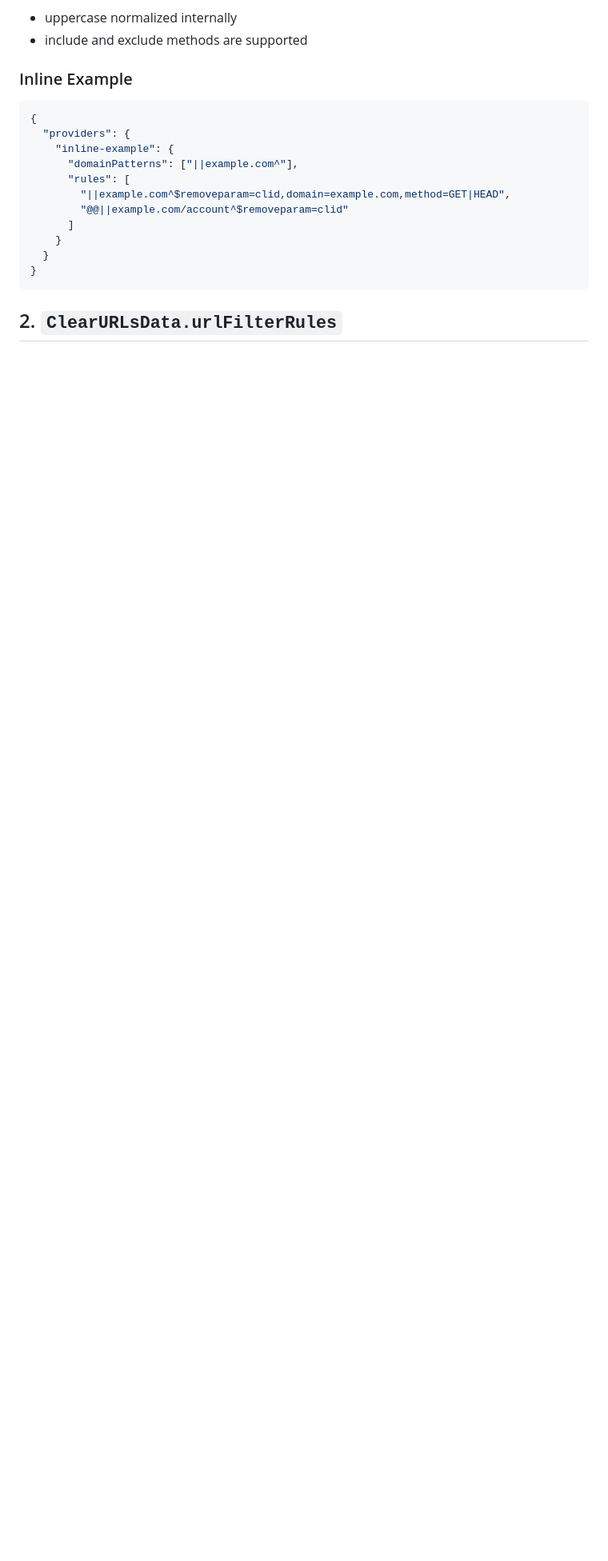
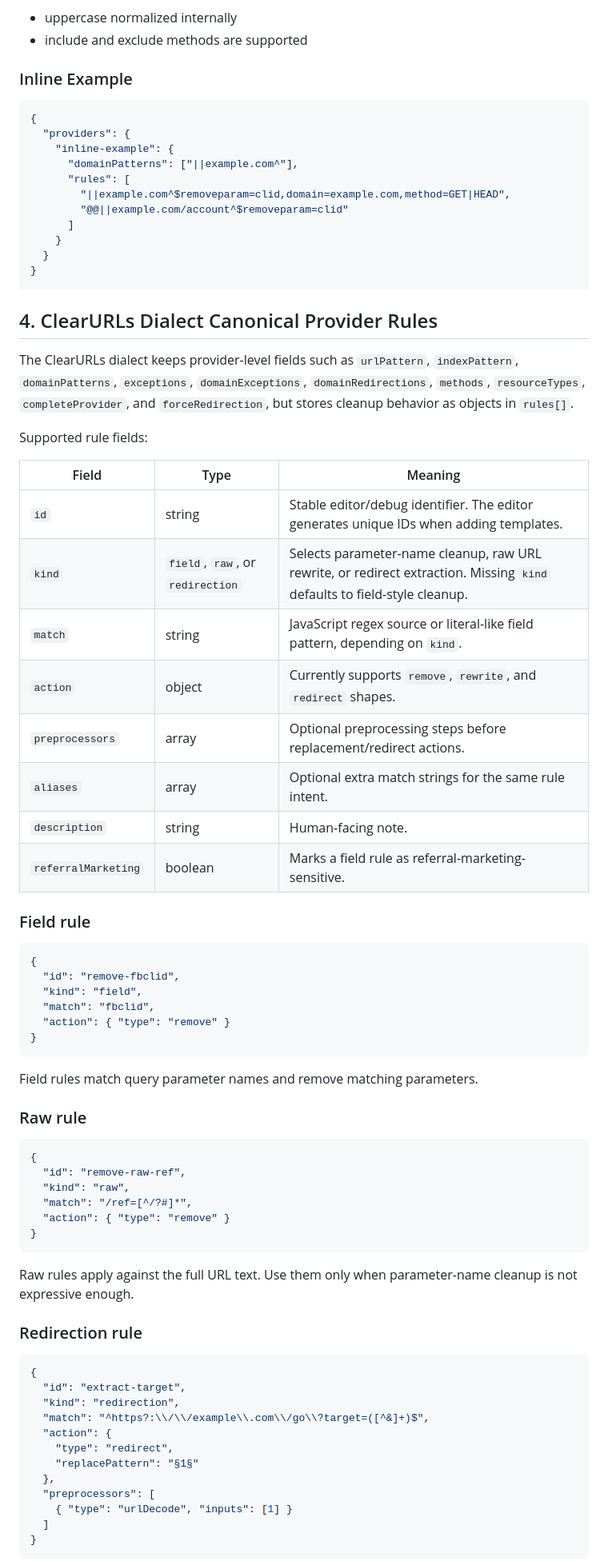
Before and after one commit to Linkumori/Linkumori-Addon, a Markdown page: docs/wiki/current-rule-syntax.md, the part around one of its changes. Shown at 80% size. GitHub-like rendering; blank space fills up the shorter version.

````diff
--- a/docs/wiki/current-rule-syntax.md
+++ b/docs/wiki/current-rule-syntax.md
@@ -422,4 +461,63 @@ Behavior:
 }
 ```
 
-## 2. `ClearURLsData.urlFilterRules`
+## 4. ClearURLs Dialect Canonical Provider Rules
+
+The ClearURLs dialect keeps provider-level fields such as `urlPattern`, `indexPattern`, `domainPatterns`, `exceptions`, `domainExceptions`, `domainRedirections`, `methods`, `resourceTypes`, `completeProvider`, and `forceRedirection`, but stores cleanup behavior as objects in `rules[]`.
+
+Supported rule fields:
+
+| Field | Type | Meaning |
+| --- | --- | --- |
+| `id` | string | Stable editor/debug identifier. The editor generates unique IDs when adding templates. |
+| `kind` | `field`, `raw`, or `redirection` | Selects parameter-name cleanup, raw URL rewrite, or redirect extraction. Missing `kind` defaults to field-style cleanup. |
+| `match` | string | JavaScript regex source or literal-like field pattern, depending on `kind`. |
+| `action` | object | Currently supports `remove`, `rewrite`, and `redirect` shapes. |
+| `preprocessors` | array | Optional preprocessing steps before replacement/redirect actions. |
+| `aliases` | array | Optional extra match strings for the same rule intent. |
+| `description` | string | Human-facing note. |
+| `referralMarketing` | boolean | Marks a field rule as referral-marketing-sensitive. |
+
+### Field rule
+
+```json
+{
+  "id": "remove-fbclid",
+  "kind": "field",
+  "match": "fbclid",
+  "action": { "type": "remove" }
+}
+```
+
+Field rules match query parameter names and remove matching parameters.
+
+### Raw rule
+
+```json
+{
+  "id": "remove-raw-ref",
+  "kind": "raw",
+  "match": "/ref=[^/?#]*",
+  "action": { "type": "remove" }
+}
+```
+
+Raw rules apply against the full URL text. Use them only when parameter-name cleanup is not expressive enough.
+
+### Redirection rule
+
+```json
+{
+  "id": "extract-target",
+  "kind": "redirection",
+  "match": "^https?:\\/\\/example\\.com\\/go\\?target=([^&]+)$",
+  "action": {
+    "type": "redirect",
+    "replacePattern": "§1§"
+  },
+  "preprocessors": [
+    { "type": "urlDecode", "inputs": [1] }
+  ]
+}
+```
+
````
Also changed, not shown: other parts of docs/wiki/current-rule-syntax.md (+100 -8 lines), README.MD (+2 -1 lines).
